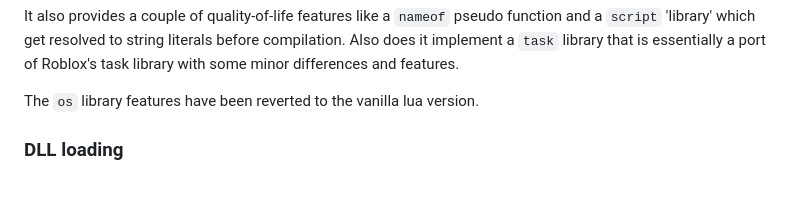
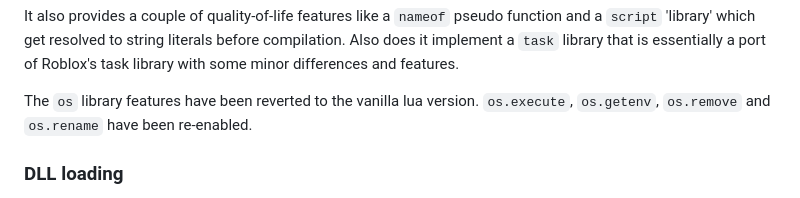
Before and after one commit to jipgg/Dluau, a Markdown page: README.md, the part around the change. GitHub-like rendering.

```diff
--- a/README.md
+++ b/README.md
@@ -19,6 +19,7 @@ It also provides a couple of quality-of-life features like a `nameof` pseudo fun
 Also does it implement a `task` library that is essentially a port of Roblox's task library with some minor differences and features.
 
 The `os` library features have been reverted to the vanilla lua version.
+`os.execute`, `os.getenv`, `os.remove` and `os.rename` have been re-enabled.
 ### DLL loading
 I've made a basic cmake [stub library](https://github.com/jipgg/dluaulib-stub) of the dluaulib.dll and Luau + dluau API that you can add as a
 subdirectory to your CMakeLists.txt for creating your own DLLs without having to build the whole source.
```
